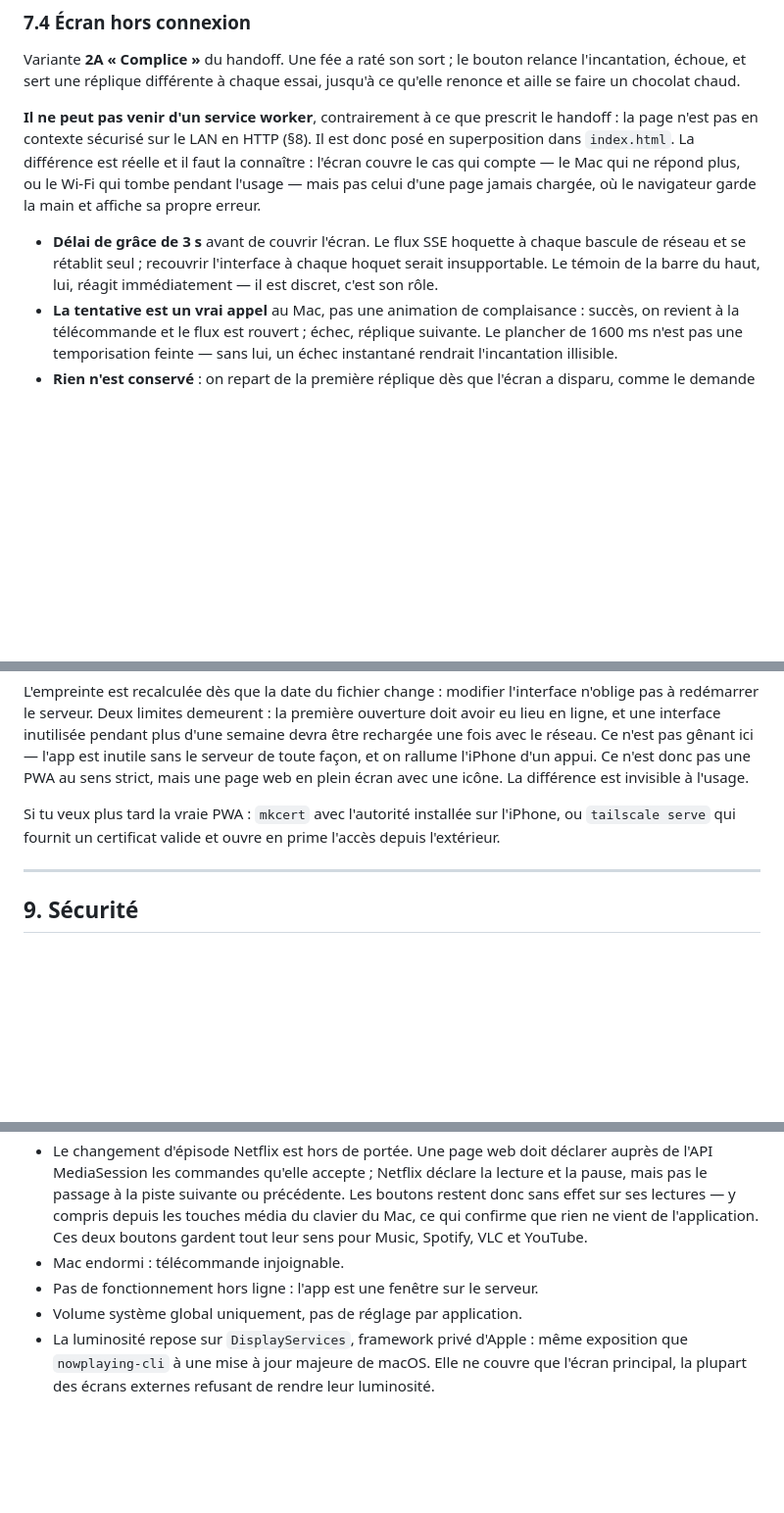
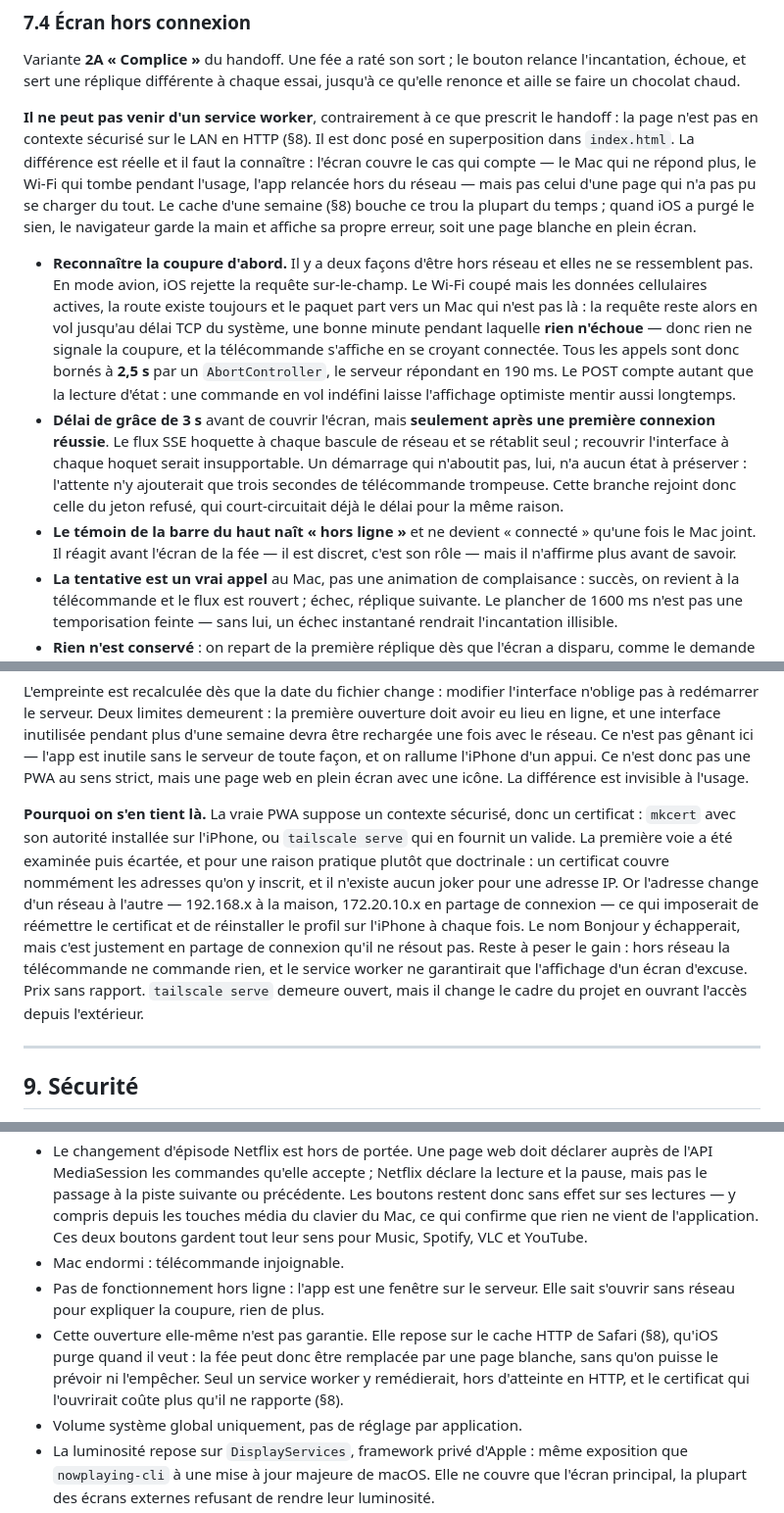
Before and after one commit to vistamedia/remote, a Markdown page: docs/SPECS.md, 3 parts joined by grey strips. Shown at 98% size. Drawn GitHub-style; blank space fills up the shorter version.

```diff
--- a/docs/SPECS.md
+++ b/docs/SPECS.md
@@ -369,9 +369,11 @@ L'appui sans glissement reste inerte, comme prévu au §7.1 : il n'a pas été d
 
 Variante **2A « Complice »** du handoff. Une fée a raté son sort ; le bouton relance l'incantation, échoue, et sert une réplique différente à chaque essai, jusqu'à ce qu'elle renonce et aille se faire un chocolat chaud.
 
-**Il ne peut pas venir d'un service worker**, contrairement à ce que prescrit le handoff : la page n'est pas en contexte sécurisé sur le LAN en HTTP (§8). Il est donc posé en superposition dans `index.html`. La différence est réelle et il faut la connaître : l'écran couvre le cas qui compte — le Mac qui ne répond plus, ou le Wi-Fi qui tombe pendant l'usage — mais pas celui d'une page jamais chargée, où le navigateur garde la main et affiche sa propre erreur.
+**Il ne peut pas venir d'un service worker**, contrairement à ce que prescrit le handoff : la page n'est pas en contexte sécurisé sur le LAN en HTTP (§8). Il est donc posé en superposition dans `index.html`. La différence est réelle et il faut la connaître : l'écran couvre le cas qui compte — le Mac qui ne répond plus, le Wi-Fi qui tombe pendant l'usage, l'app relancée hors du réseau — mais pas celui d'une page qui n'a pas pu se charger du tout. Le cache d'une semaine (§8) bouche ce trou la plupart du temps ; quand iOS a purgé le sien, le navigateur garde la main et affiche sa propre erreur, soit une page blanche en plein écran.
 
-- **Délai de grâce de 3 s** avant de couvrir l'écran. Le flux SSE hoquette à chaque bascule de réseau et se rétablit seul ; recouvrir l'interface à chaque hoquet serait insupportable. Le témoin de la barre du haut, lui, réagit immédiatement — il est discret, c'est son rôle.
+- **Reconnaître la coupure d'abord.** Il y a deux façons d'être hors réseau et elles ne se ressemblent pas. En mode avion, iOS rejette la requête sur-le-champ. Le Wi-Fi coupé mais les données cellulaires actives, la route existe toujours et le paquet part vers un Mac qui n'est pas là : la requête reste alors en vol jusqu'au délai TCP du système, une bonne minute pendant laquelle **rien n'échoue** — donc rien ne signale la coupure, et la télécommande s'affiche en se croyant connectée. Tous les appels sont donc bornés à **2,5 s** par un `AbortController`, le serveur répondant en 190 ms. Le POST compte autant que la lecture d'état : une commande en vol indéfini laisse l'affichage optimiste mentir aussi longtemps.
+- **Délai de grâce de 3 s** avant de couvrir l'écran, mais **seulement après une première connexion réussie**. Le flux SSE hoquette à chaque bascule de réseau et se rétablit seul ; recouvrir l'interface à chaque hoquet serait insupportable. Un démarrage qui n'aboutit pas, lui, n'a aucun état à préserver : l'attente n'y ajouterait que trois secondes de télécommande trompeuse. Cette branche rejoint donc celle du jeton refusé, qui court-circuitait déjà le délai pour la même raison.
+- **Le témoin de la barre du haut naît « hors ligne »** et ne devient « connecté » qu'une fois le Mac joint. Il réagit avant l'écran de la fée — il est discret, c'est son rôle — mais il n'affirme plus avant de savoir.
 - **La tentative est un vrai appel** au Mac, pas une animation de complaisance : succès, on revient à la télécommande et le flux est rouvert ; échec, réplique suivante. Le plancher de 1600 ms n'est pas une temporisation feinte — sans lui, un échec instantané rendrait l'incantation illisible.
 - **Rien n'est conservé** : on repart de la première réplique dès que l'écran a disparu, comme le demande le handoff.
 - `window.addEventListener("online")` relance une tentative sans qu'on ait à appuyer.
@@ -412,7 +414,7 @@ Ce cache figerait l'interface sur l'iPhone. Le serveur publie donc une **emprein
 
 L'empreinte est recalculée dès que la date du fichier change : modifier l'interface n'oblige pas à redémarrer le serveur. Deux limites demeurent : la première ouverture doit avoir eu lieu en ligne, et une interface inutilisée pendant plus d'une semaine devra être rechargée une fois avec le réseau. Ce n'est pas gênant ici — l'app est inutile sans le serveur de toute façon, et on rallume l'iPhone d'un appui. Ce n'est donc pas une PWA au sens strict, mais une page web en plein écran avec une icône. La différence est invisible à l'usage.
 
-Si tu veux plus tard la vraie PWA : `mkcert` avec l'autorité installée sur l'iPhone, ou `tailscale serve` qui fournit un certificat valide et ouvre en prime l'accès depuis l'extérieur.
+**Pourquoi on s'en tient là.** La vraie PWA suppose un contexte sécurisé, donc un certificat : `mkcert` avec son autorité installée sur l'iPhone, ou `tailscale serve` qui en fournit un valide. La première voie a été examinée puis écartée, et pour une raison pratique plutôt que doctrinale : un certificat couvre nommément les adresses qu'on y inscrit, et il n'existe aucun joker pour une adresse IP. Or l'adresse change d'un réseau à l'autre — 192.168.x à la maison, 172.20.10.x en partage de connexion — ce qui imposerait de réémettre le certificat et de réinstaller le profil sur l'iPhone à chaque fois. Le nom Bonjour y échapperait, mais c'est justement en partage de connexion qu'il ne résout pas. Reste à peser le gain : hors réseau la télécommande ne commande rien, et le service worker ne garantirait que l'affichage d'un écran d'excuse. Prix sans rapport. `tailscale serve` demeure ouvert, mais il change le cadre du projet en ouvrant l'accès depuis l'extérieur.
 
 ---
 
@@ -514,7 +516,8 @@ Deux commandes ont été ajoutées après coup : la luminosité de l'écran (§6
 - Netflix ne publie que « Netflix » comme titre au système, sans nom de film ni d'épisode, et laisse l'artiste et l'album vides. Prime Video publie le vrai titre : la différence vient de la source, pas de l'application. Le nom réel se lit dans la page (§6.5), ce qui suppose Safari ou Chrome autorisé — dans Firefox, qui n'expose rien à AppleScript, le badge continue d'afficher « Netflix » seul.
 - Le changement d'épisode Netflix est hors de portée. Une page web doit déclarer auprès de l'API MediaSession les commandes qu'elle accepte ; Netflix déclare la lecture et la pause, mais pas le passage à la piste suivante ou précédente. Les boutons restent donc sans effet sur ses lectures — y compris depuis les touches média du clavier du Mac, ce qui confirme que rien ne vient de l'application. Ces deux boutons gardent tout leur sens pour Music, Spotify, VLC et YouTube.
 - Mac endormi : télécommande injoignable.
-- Pas de fonctionnement hors ligne : l'app est une fenêtre sur le serveur.
+- Pas de fonctionnement hors ligne : l'app est une fenêtre sur le serveur. Elle sait s'ouvrir sans réseau pour expliquer la coupure, rien de plus.
+- Cette ouverture elle-même n'est pas garantie. Elle repose sur le cache HTTP de Safari (§8), qu'iOS purge quand il veut : la fée peut donc être remplacée par une page blanche, sans qu'on puisse le prévoir ni l'empêcher. Seul un service worker y remédierait, hors d'atteinte en HTTP, et le certificat qui l'ouvrirait coûte plus qu'il ne rapporte (§8).
 - Volume système global uniquement, pas de réglage par application.
 - La luminosité repose sur `DisplayServices`, framework privé d'Apple : même exposition que `nowplaying-cli` à une mise à jour majeure de macOS. Elle ne couvre que l'écran principal, la plupart des écrans externes refusant de rendre leur luminosité.
 - Le plein écran d'une vidéo web reste hors de portée sans l'autorisation Accessibilité. Avec elle, la frappe de `f` atteint le lecteur, mais reste retenue tant que le curseur est dans un champ de saisie : le bouton ne fait alors rien, sans qu'on puisse le prévoir avant l'appui.
```
Also changed, not shown: README.md (+11 -3 lines).
